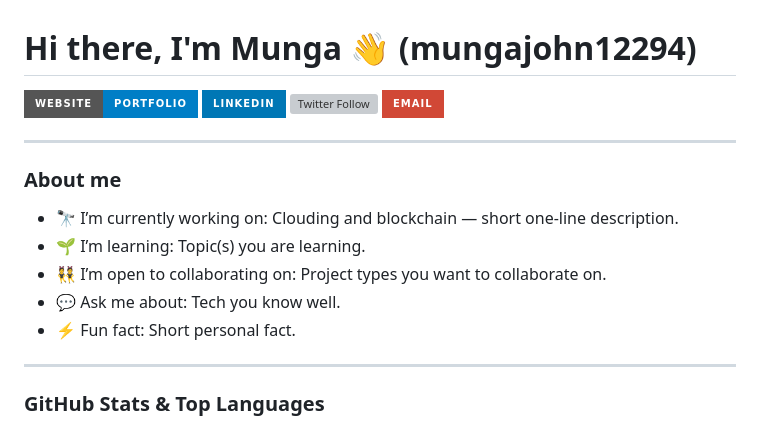
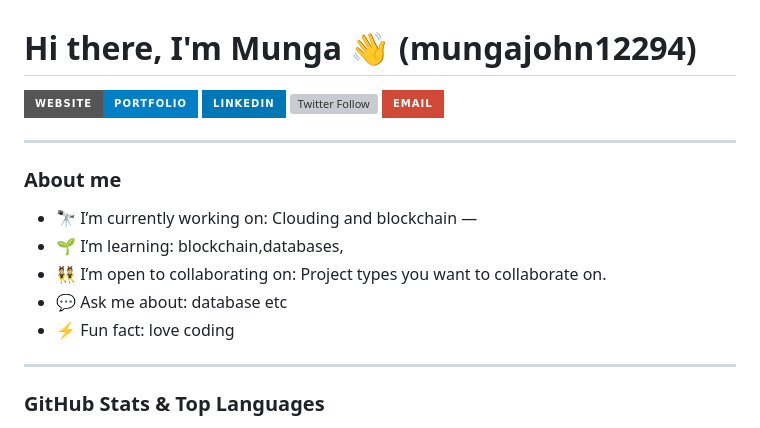
Before and after one commit to mungajohn12294/mungajohn12294, a Markdown page: README.md, the part around one of its changes. Drawn GitHub-style; badges without logos; grey boxes are pictures that could not be loaded.

Commit message:
Revise README with new links and personal info
Updated personal links and modified about me section.

```diff
--- a/README.md
+++ b/README.md
@@ -8,11 +8,11 @@
 ---
 
 ### About me
-- 🔭 I’m currently working on: Clouding and blockchain — short one-line description.
-- 🌱 I’m learning: Topic(s) you are learning.
+- 🔭 I’m currently working on: Clouding and blockchain —
+- 🌱 I’m learning: blockchain,databases,
 - 👯 I’m open to collaborating on: Project types you want to collaborate on.
-- 💬 Ask me about: Tech you know well.
-- ⚡ Fun fact: Short personal fact.
+- 💬 Ask me about: database etc
+- ⚡ Fun fact: love coding
 
 ---
 
```
Also changed, not shown: other parts of README.md (+3 -3 lines).
